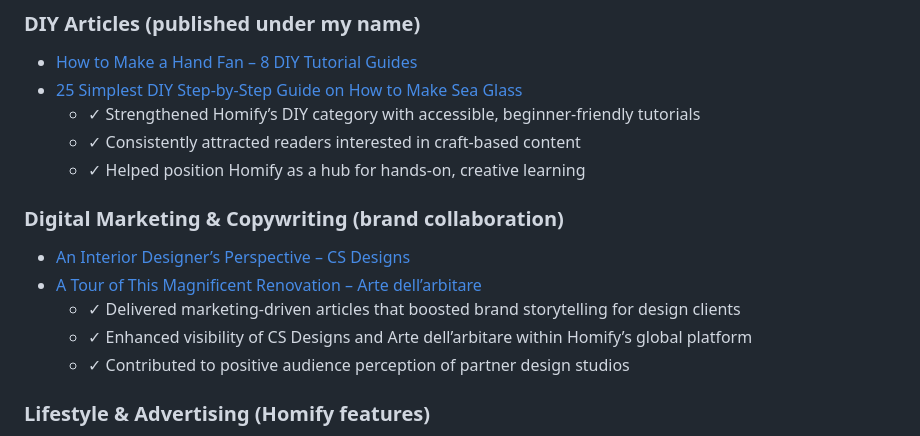
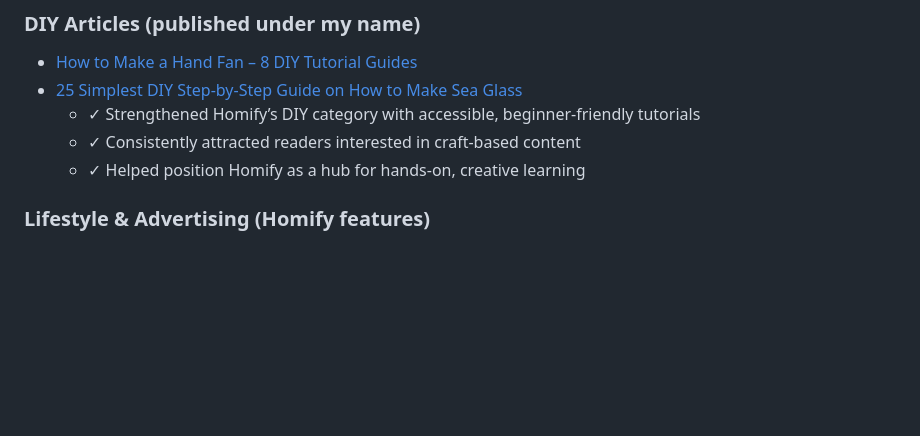
Before and after one commit to roseegbuejeh-art/roseegbuejeh-art.github.io, a Markdown page: README.md, the part around the change. GitHub-like rendering; blank space fills up the shorter version.

Commit message:
Update README.md
DELETE DIGITAL MARKETING AND COPYWRITING SECTION

```diff
--- a/README.md
+++ b/README.md
@@ -13,13 +13,6 @@ At Homify, I delivered content that blended **creativity, marketing strategy, an
   - ✓ Strengthened Homify’s DIY category with accessible, beginner-friendly tutorials
   - ✓ Consistently attracted readers interested in craft-based content
   - ✓ Helped position Homify as a hub for hands-on, creative learning
-
-### Digital Marketing & Copywriting (brand collaboration)
-- [An Interior Designer’s Perspective – CS Designs](https://www.homify.com/ideabooks/9734258/an-interior-designer-s-perspective-on-creating-the-perfect-living-environment-6-reasons-why-you-should-hire-cs-designs)
-- [A Tour of This Magnificent Renovation – Arte dell’arbitare](https://www.homify.com/ideabooks/9610772/a-tour-of-this-magnificent-renovation-of-a-village-into-luxury-accommodation)
-  - ✓ Delivered marketing-driven articles that boosted brand storytelling for design clients
-  - ✓ Enhanced visibility of CS Designs and Arte dell’arbitare within Homify’s global platform
-  - ✓ Contributed to positive audience perception of partner design studios
 
 ### Lifestyle & Advertising (Homify features)
 - [The 10 Organisational Mistakes That Happen Frequently in the House](https://www.homify.co.uk/ideabooks/9041713/the-10-organisational-mistakes-that-happen-frequently-in-the-house)
```
